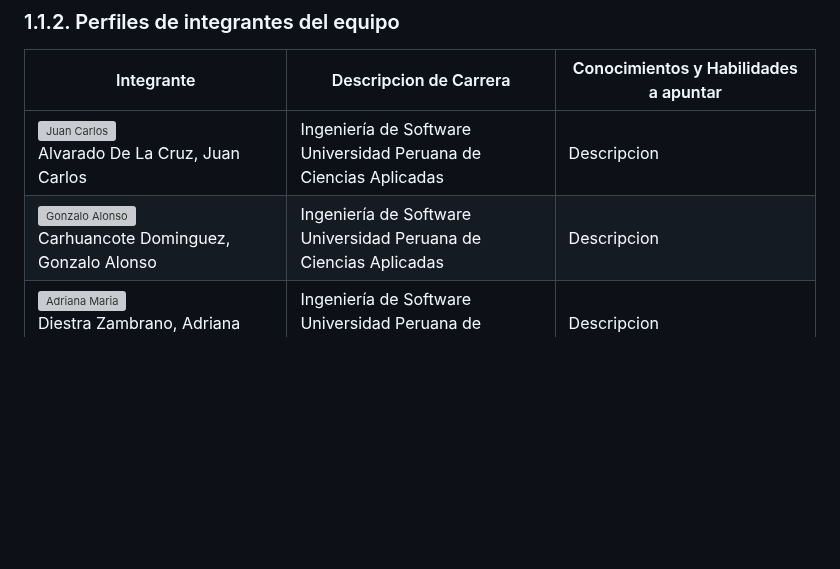
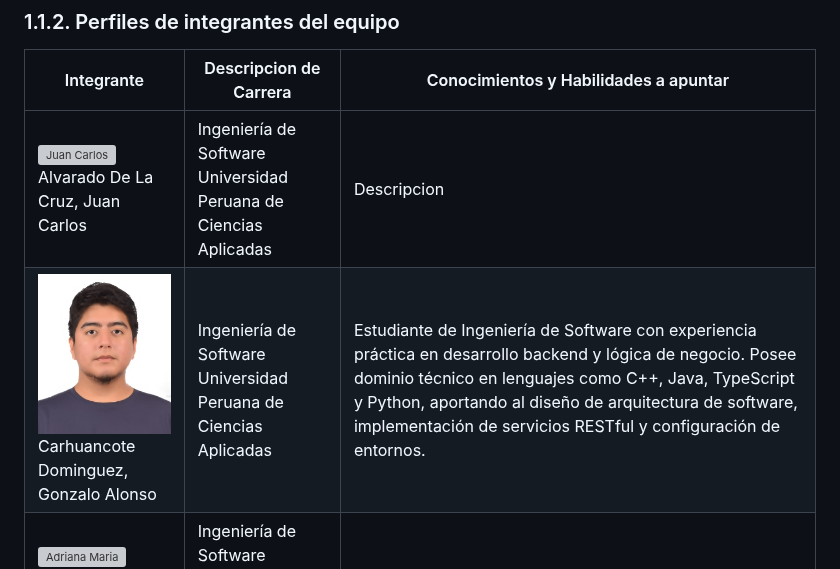
Before and after one commit to 1ASI0572-2620-8735-IoTeam/cold2hot-report, a Markdown page: upc-pre-202620-1asi0572-8735-IoTeam-report-av1.md, the part around the change. Rendered like a GitHub page; pictures changed too: assets/foto-gonzalo.jpg (added); blank space fills up the shorter version; grey boxes are pictures that could not be loaded.

Commit message:
docs(chap1): add profile picture and update description

```diff
--- a/upc-pre-202620-1asi0572-8735-IoTeam-report-av1.md
+++ b/upc-pre-202620-1asi0572-8735-IoTeam-report-av1.md
@@ -72,7 +72,7 @@ IoTeam es una startup tecnológica que busca resolver un problema cotidiano y lo
 | Integrante | Descripcion de Carrera | Conocimientos y Habilidades a apuntar |
 | --------------------------------| ----------------------| ------------------------------------ |
 | ![Juan Carlos](./assets/foto1.jpg) <br> Alvarado De La Cruz, Juan Carlos | Ingeniería de Software <br>Universidad Peruana de Ciencias Aplicadas | Descripcion |
-| ![Gonzalo Alonso](./assets/foto2.jpg) <br> Carhuancote Dominguez, Gonzalo Alonso | Ingeniería de Software <br>Universidad Peruana de Ciencias Aplicadas | Descripcion |
+| ![Gonzalo Alonso](./assets/foto-gonzalo.jpg) <br> Carhuancote Dominguez, Gonzalo Alonso | Ingeniería de Software <br>Universidad Peruana de Ciencias Aplicadas | Estudiante de Ingeniería de Software con experiencia práctica en desarrollo backend y lógica de negocio. Posee dominio técnico en lenguajes como C++, Java, TypeScript y Python, aportando al diseño de arquitectura de software, implementación de servicios RESTful y configuración de entornos. |
 | ![Adriana Maria](./assets/foto3.jpg) <br> Diestra Zambrano, Adriana Maria | Ingeniería de Software <br>Universidad Peruana de Ciencias Aplicadas | Descripcion |
 | ![Antonio Rodrigo](./assets/foto4.jpg) <br> Duran Diaz, Antonio Rodrigo | Ingeniería de Software <br>Universidad Peruana de Ciencias Aplicadas | Descripcion |
 | ![Marco Antonio](./assets/foto5.jpg) <br> Nakasone Gomes, Marco Antonio | Ingeniería de Software <br>Universidad Peruana de Ciencias Aplicadas | Descripcion |
```
